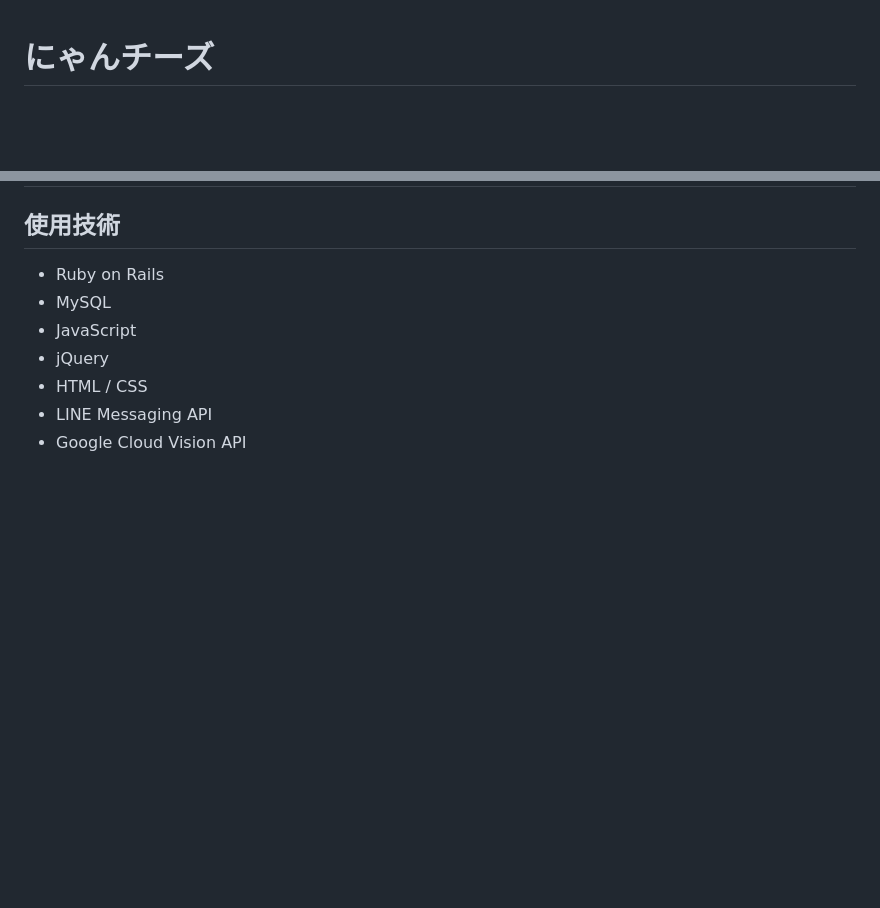
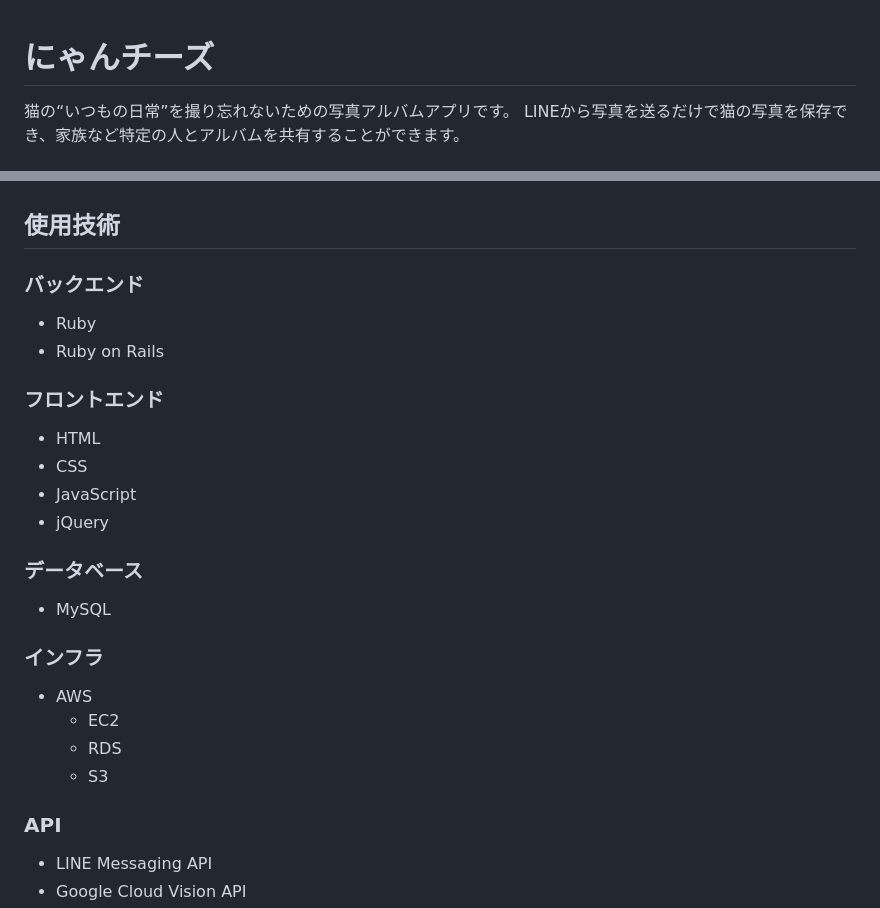
Before and after one commit to riNa-max/nyan_cheese, a Markdown page: README.md, 2 parts joined by grey strips. Rendered like a GitHub page; blank space fills up the shorter version.

```diff
--- a/README.md
+++ b/README.md
@@ -1,2 +1,4 @@
 # にゃんチーズ
+猫の“いつもの日常”を撮り忘れないための写真アルバムアプリです。
+LINEから写真を送るだけで猫の写真を保存でき、家族など特定の人とアルバムを共有することができます。
 
@@ -44,9 +64,24 @@ password: nyandemo
 
 ## 使用技術
+### バックエンド
+- Ruby
 - Ruby on Rails
-- MySQL
+
+### フロントエンド
+- HTML
+- CSS
 - JavaScript
 - jQuery
-- HTML / CSS
+
+### データベース
+- MySQL
+
+### インフラ
+- AWS
+  - EC2
+  - RDS
+  - S3
+
+### API
 - LINE Messaging API
 - Google Cloud Vision API
```
Also changed, not shown: other parts of README.md (+51 -34 lines).
